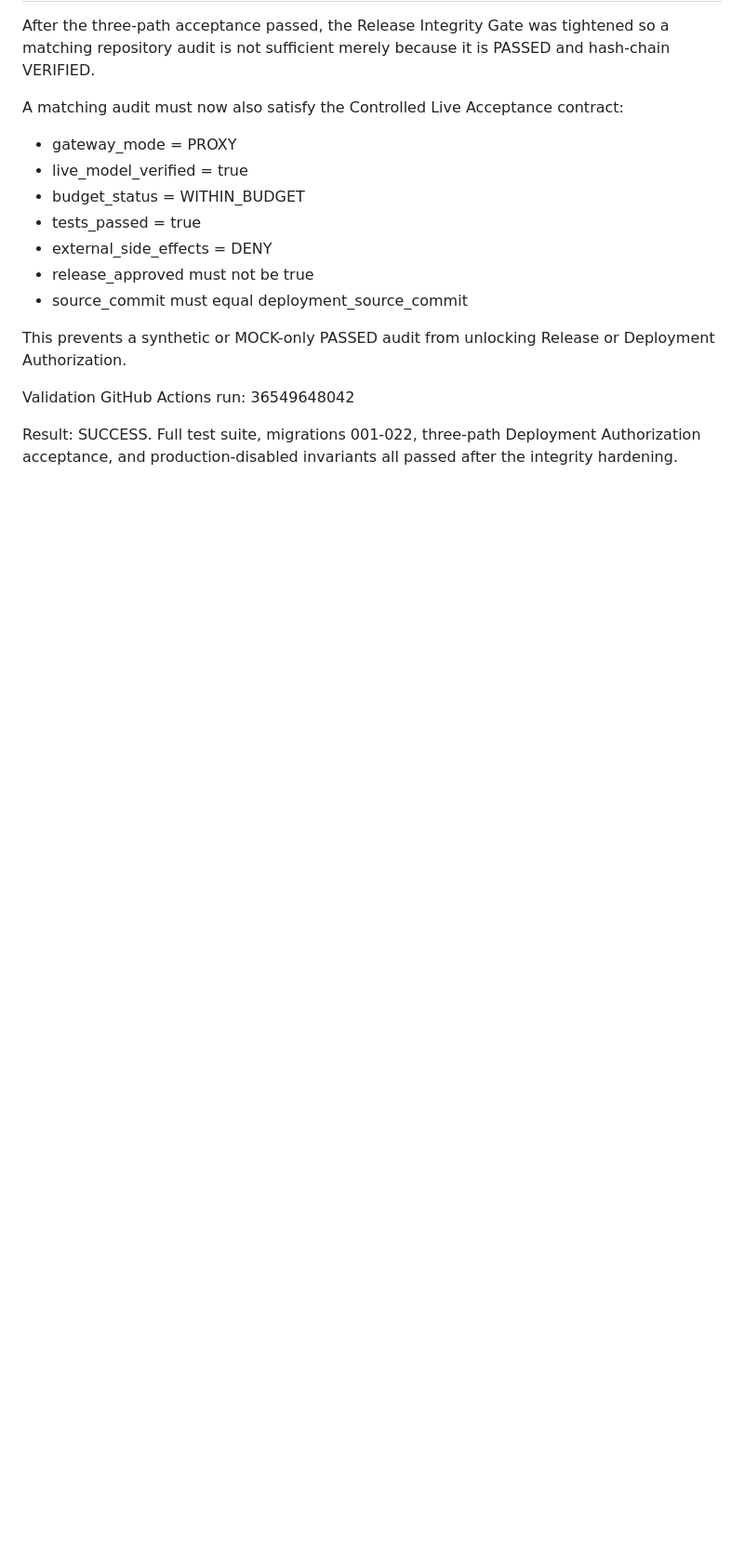
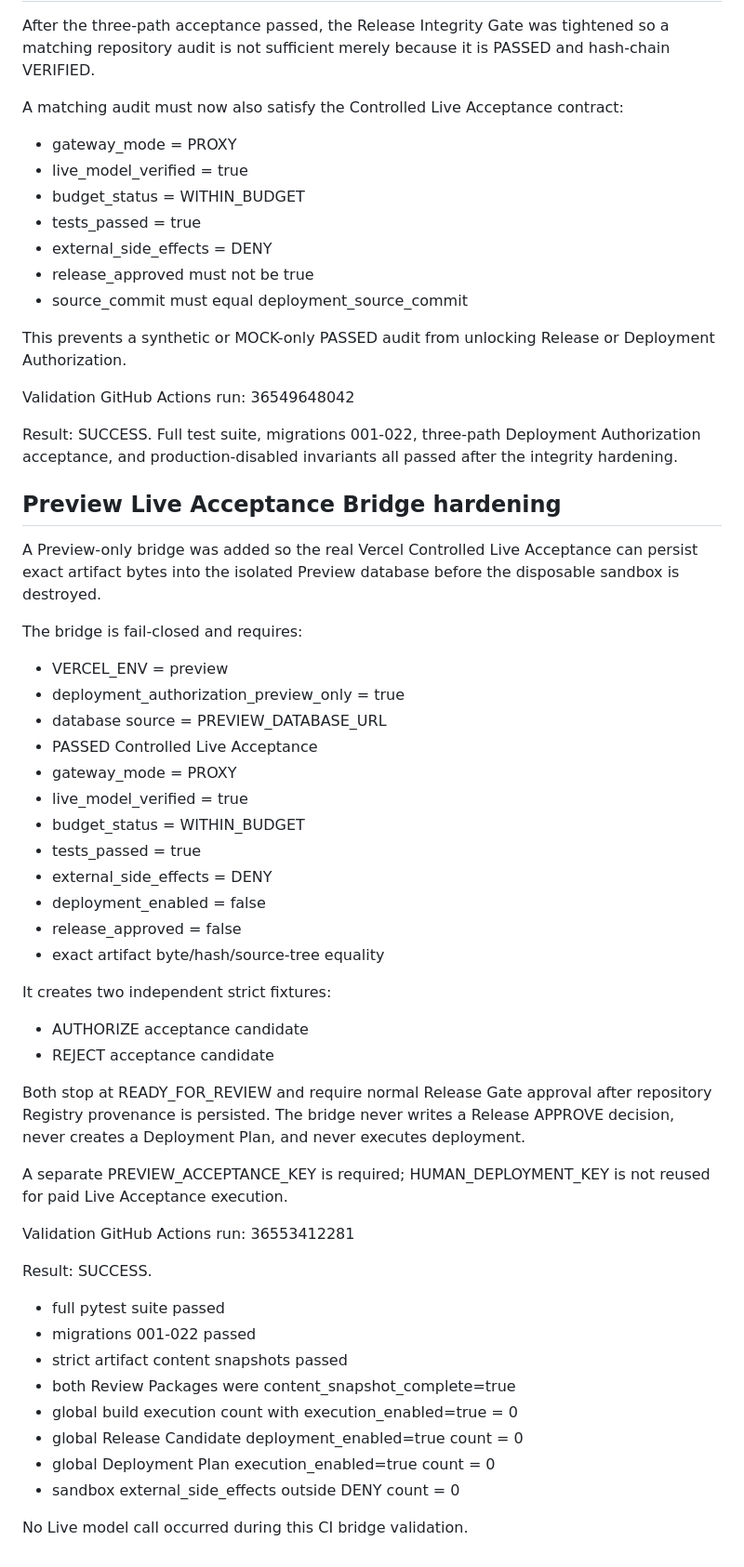
Before and after one commit to Jim800325/ai-digital-asset-factory, a Markdown page: audits/deployment-authorization/2026-09-29-offline-three-path-acceptance.md, the part around the change. Shown at 93% size. GitHub-like rendering; blank space fills up the shorter version.

Commit message:
audit: record preview live acceptance bridge validation

```diff
--- a/audits/deployment-authorization/2026-09-29-offline-three-path-acceptance.md
+++ b/audits/deployment-authorization/2026-09-29-offline-three-path-acceptance.md
@@ -111,3 +111,53 @@ Validation GitHub Actions run: 36549648042
 Result: SUCCESS. Full test suite, migrations 001-022, three-path Deployment
 Authorization acceptance, and production-disabled invariants all passed after
 the integrity hardening.
+
+
+## Preview Live Acceptance Bridge hardening
+
+A Preview-only bridge was added so the real Vercel Controlled Live Acceptance
+can persist exact artifact bytes into the isolated Preview database before the
+disposable sandbox is destroyed.
+
+The bridge is fail-closed and requires:
+
+- VERCEL_ENV = preview
+- deployment_authorization_preview_only = true
+- database source = PREVIEW_DATABASE_URL
+- PASSED Controlled Live Acceptance
+- gateway_mode = PROXY
+- live_model_verified = true
+- budget_status = WITHIN_BUDGET
+- tests_passed = true
+- external_side_effects = DENY
+- deployment_enabled = false
+- release_approved = false
+- exact artifact byte/hash/source-tree equality
+
+It creates two independent strict fixtures:
+
+- AUTHORIZE acceptance candidate
+- REJECT acceptance candidate
+
+Both stop at READY_FOR_REVIEW and require normal Release Gate approval after
+repository Registry provenance is persisted. The bridge never writes a Release
+APPROVE decision, never creates a Deployment Plan, and never executes
+deployment.
+
+A separate PREVIEW_ACCEPTANCE_KEY is required; HUMAN_DEPLOYMENT_KEY is not
+reused for paid Live Acceptance execution.
+
+Validation GitHub Actions run: 36553412281
+
+Result: SUCCESS.
+
+- full pytest suite passed
+- migrations 001-022 passed
+- strict artifact content snapshots passed
+- both Review Packages were content_snapshot_complete=true
+- global build execution count with execution_enabled=true = 0
+- global Release Candidate deployment_enabled=true count = 0
+- global Deployment Plan execution_enabled=true count = 0
+- sandbox external_side_effects outside DENY count = 0
+
+No Live model call occurred during this CI bridge validation.
```
